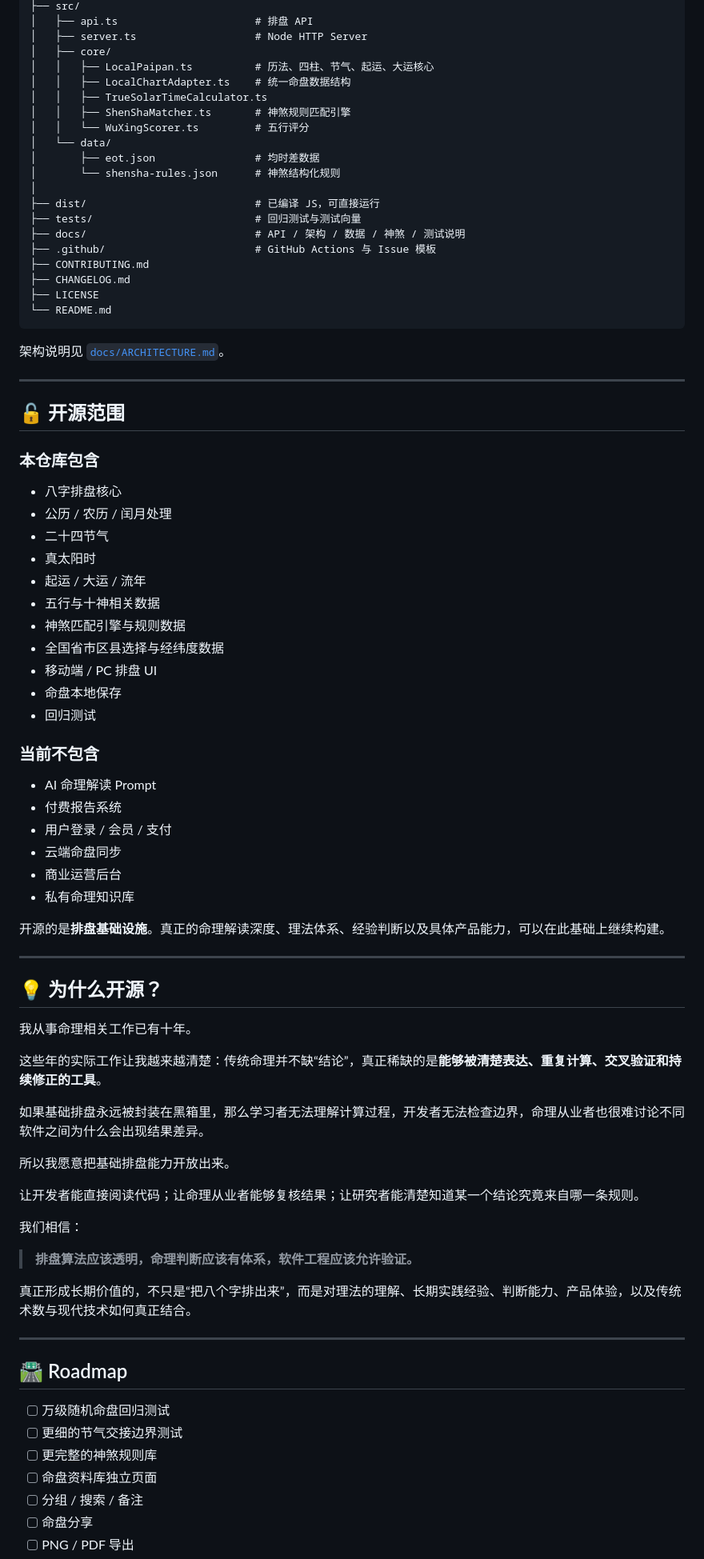
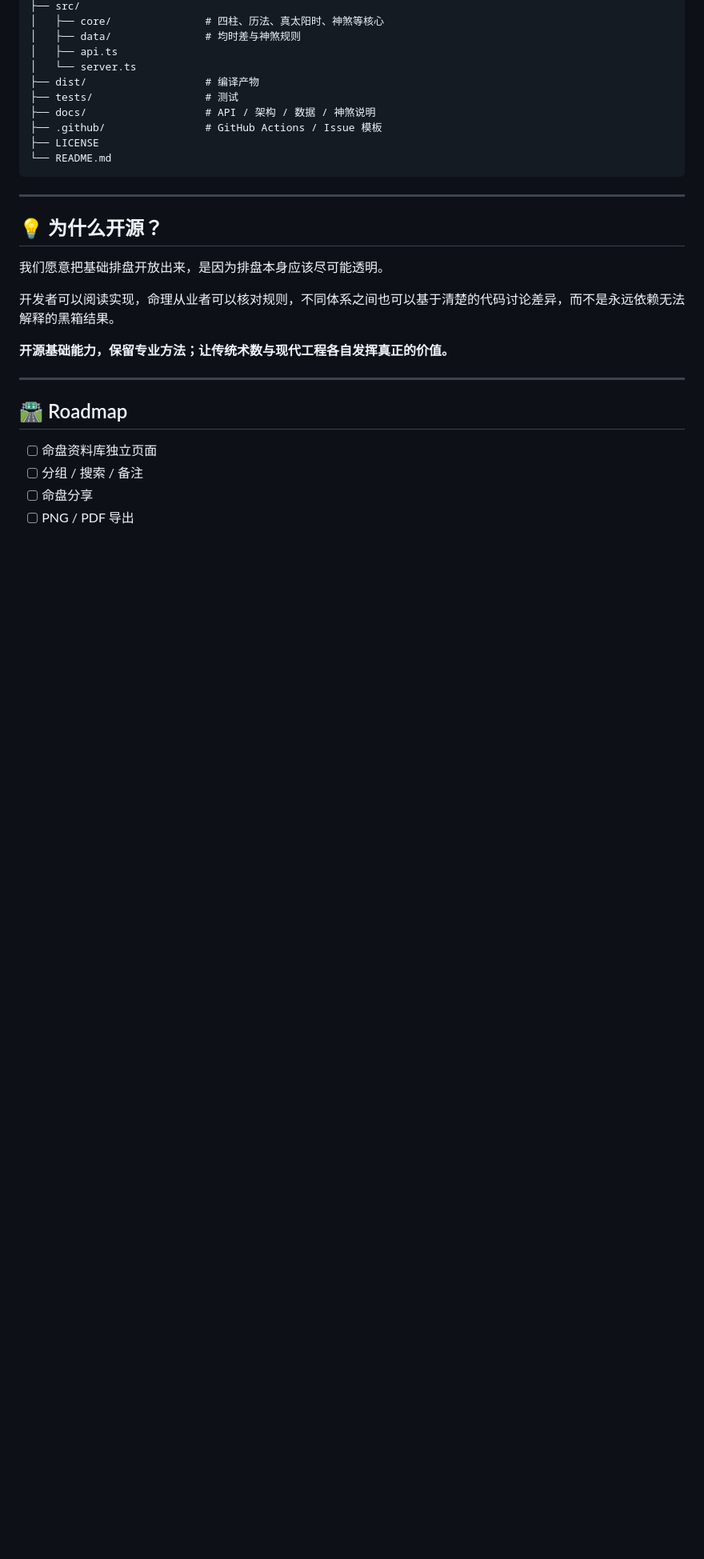
Before and after one commit to ZHENYI-ORG/Zhenyi-bazi, a Markdown page: README.md, the part around one of its changes. Shown at 80% size. Rendered like a GitHub page; blank space fills up the shorter version.

````diff
--- a/README.md
+++ b/README.md
@@ -318,84 +304,30 @@ POST /api.php
 ├── src/
-│   ├── api.ts                      # 排盘 API
-│   ├── server.ts                   # Node HTTP Server
-│   ├── core/
-│   │   ├── LocalPaipan.ts          # 历法、四柱、节气、起运、大运核心
-│   │   ├── LocalChartAdapter.ts    # 统一命盘数据结构
-│   │   ├── TrueSolarTimeCalculator.ts
-│   │   ├── ShenShaMatcher.ts       # 神煞规则匹配引擎
-│   │   └── WuXingScorer.ts         # 五行评分
-│   └── data/
-│       ├── eot.json                # 均时差数据
-│       └── shensha-rules.json      # 神煞结构化规则
-│
-├── dist/                           # 已编译 JS，可直接运行
-├── tests/                          # 回归测试与测试向量
-├── docs/                           # API / 架构 / 数据 / 神煞 / 测试说明
-├── .github/                        # GitHub Actions 与 Issue 模板
-├── CONTRIBUTING.md
-├── CHANGELOG.md
+│   ├── core/               # 四柱、历法、真太阳时、神煞等核心
+│   ├── data/               # 均时差与神煞规则
+│   ├── api.ts
+│   └── server.ts
+├── dist/                   # 编译产物
+├── tests/                  # 测试
+├── docs/                   # API / 架构 / 数据 / 神煞说明
+├── .github/                # GitHub Actions / Issue 模板
 ├── LICENSE
 └── README.md
 ```
-
-架构说明见 [`docs/ARCHITECTURE.md`](docs/ARCHITECTURE.md)。
-
----
-
-## 🔓 开源范围
-
-### 本仓库包含
-
-- 八字排盘核心
-- 公历 / 农历 / 闰月处理
-- 二十四节气
-- 真太阳时
-- 起运 / 大运 / 流年
-- 五行与十神相关数据
-- 神煞匹配引擎与规则数据
-- 全国省市区县选择与经纬度数据
-- 移动端 / PC 排盘 UI
-- 命盘本地保存
-- 回归测试
-
-### 当前不包含
-
-- AI 命理解读 Prompt
-- 付费报告系统
-- 用户登录 / 会员 / 支付
-- 云端命盘同步
-- 商业运营后台
-- 私有命理知识库
-
-开源的是**排盘基础设施**。真正的命理解读深度、理法体系、经验判断以及具体产品能力，可以在此基础上继续构建。
 
 ---
 
 ## 💡 为什么开源？
 
-我从事命理相关工作已有十年。
+我们愿意把基础排盘开放出来，是因为排盘本身应该尽可能透明。
 
-这些年的实际工作让我越来越清楚：传统命理并不缺“结论”，真正稀缺的是**能够被清楚表达、重复计算、交叉验证和持续修正的工具**。
+开发者可以阅读实现，命理从业者可以核对规则，不同体系之间也可以基于清楚的代码讨论差异，而不是永远依赖无法解释的黑箱结果。
 
-如果基础排盘永远被封装在黑箱里，那么学习者无法理解计算过程，开发者无法检查边界，命理从业者也很难讨论不同软件之间为什么会出现结果差异。
-
-所以我愿意把基础排盘能力开放出来。
-
-让开发者能直接阅读代码；让命理从业者能够复核结果；让研究者能清楚知道某一个结论究竟来自哪一条规则。
-
-我们相信：
-
-> **排盘算法应该透明，命理判断应该有体系，软件工程应该允许验证。**
-
-真正形成长期价值的，不只是“把八个字排出来”，而是对理法的理解、长期实践经验、判断能力、产品体验，以及传统术数与现代技术如何真正结合。
+**开源基础能力，保留专业方法；让传统术数与现代工程各自发挥真正的价值。**
 
 ---
 
 ## 🛣️ Roadmap
 
-- [ ] 万级随机命盘回归测试
-- [ ] 更细的节气交接边界测试
-- [ ] 更完整的神煞规则库
 - [ ] 命盘资料库独立页面
 - [ ] 分组 / 搜索 / 备注
 - [ ] 命盘分享
````
Also changed, not shown: other parts of README.md (+119 -139 lines).
